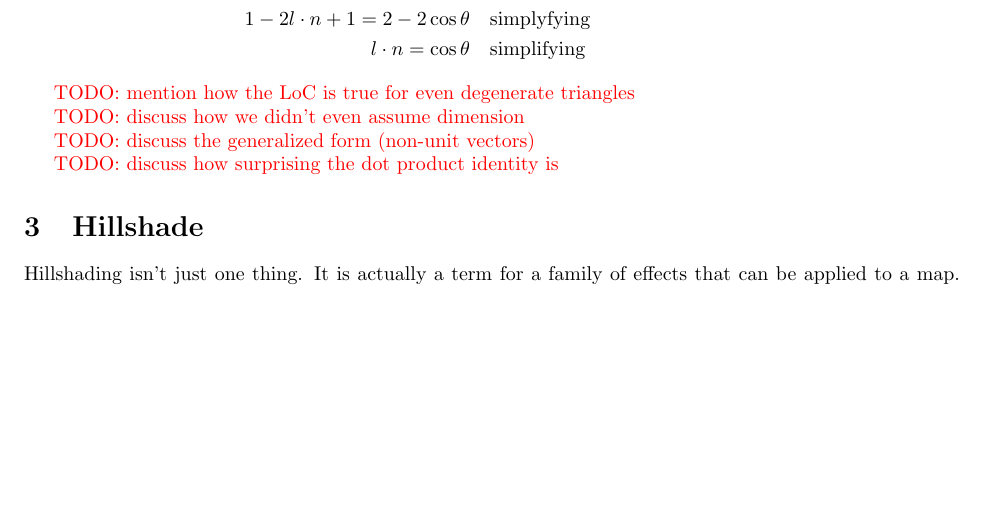
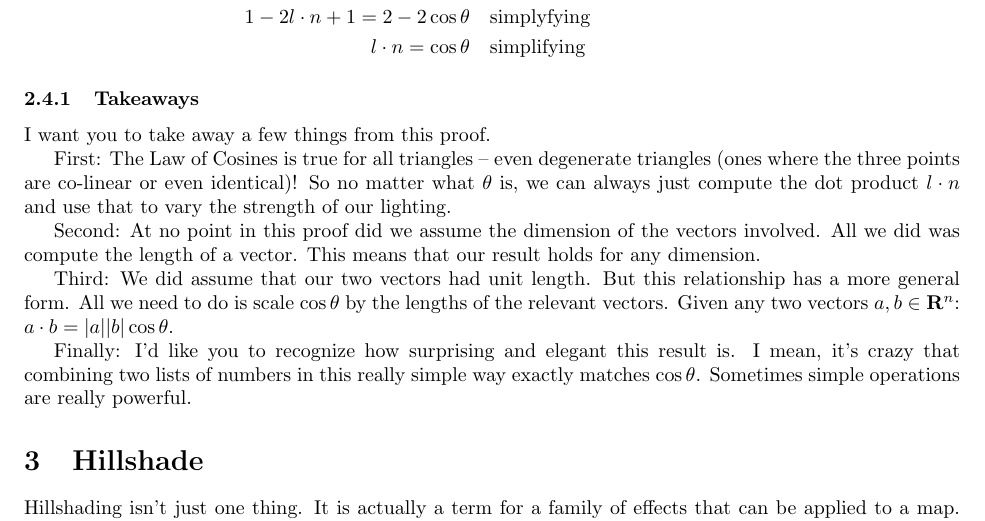
Before and after one commit to nathanstouffer/hillshade, a LaTeX document (script/script.tex): part of page 3 of 3 before the commit and part of page 3 of 4 after it, cut so that both start at the same text, the shorter picture padded with empty space. Compiled offline with pdfLaTeX.

Commit message:
continue working on script

```diff
--- a/script/script.tex
+++ b/script/script.tex
@@ -135,13 +135,25 @@ l \cdot l - l \cdot n - n \cdot l + n \cdot n = 2 - 2 \cos \theta & \quad \text{
 l \cdot n = \cos \theta & \quad \text{simplifying}
 \end{align*}
 
-\todo{mention how the LoC is true for even degenerate triangles}
+\subsubsection{Takeaways}
 
-\todo{discuss how we didn't even assume dimension}
+I want you to take away a few things from this proof.
 
-\todo{discuss the generalized form (non-unit vectors)}
+First: The Law of Cosines is true for all triangles -- even degenerate triangles (ones where the three points are co-linear or even identical)!
+So no matter what $\theta$ is, we can always just compute the dot product $l \cdot n$ and use that to vary the strength of our lighting.
 
-\todo{discuss how surprising the dot product identity is}
+Second: At no point in this proof did we assume the dimension of the vectors involved.
+All we did was compute the length of a vector.
+This means that our result holds for any dimension.
+
+Third: We did assume that our two vectors had unit length.
+But this relationship has a more general form.
+All we need to do is scale $\cos \theta$ by the lengths of the relevant vectors.
+Given any two vectors $ a, b \in \mathbf{R}^n$: $a \cdot b = |a| |b| \cos \theta$.
+
+Finally: I'd like you to recognize how surprising and elegant this result is.
+I mean, it's crazy that combining two lists of numbers in this really simple way exactly matches $\cos \theta$.
+Sometimes simple operations are really powerful.
 
 \section{Hillshade}
 
```
Also changed, not shown: script/script.pdf, 1 other file.
